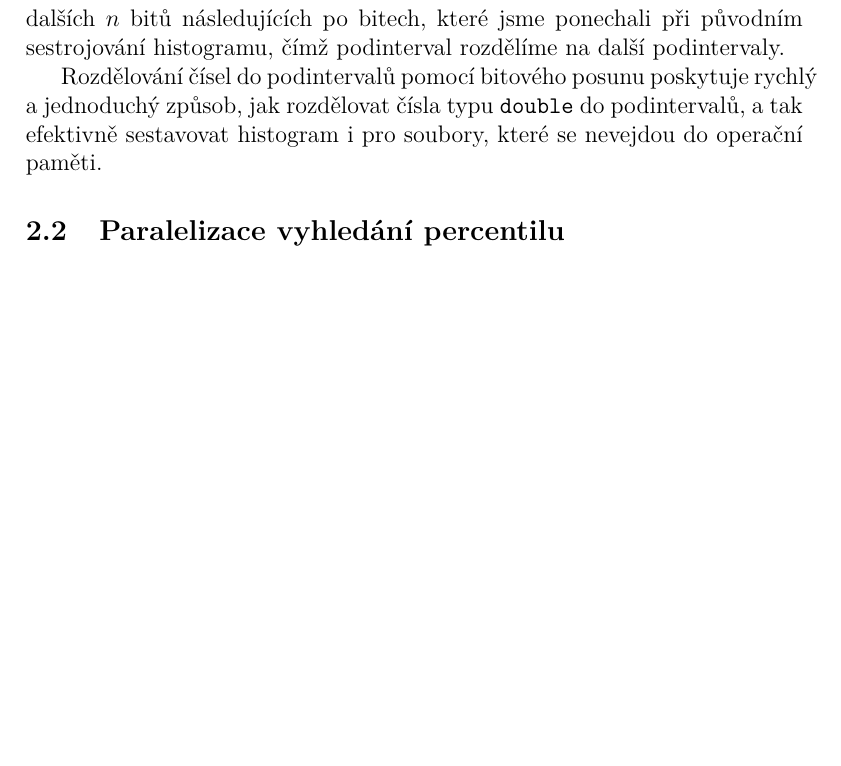
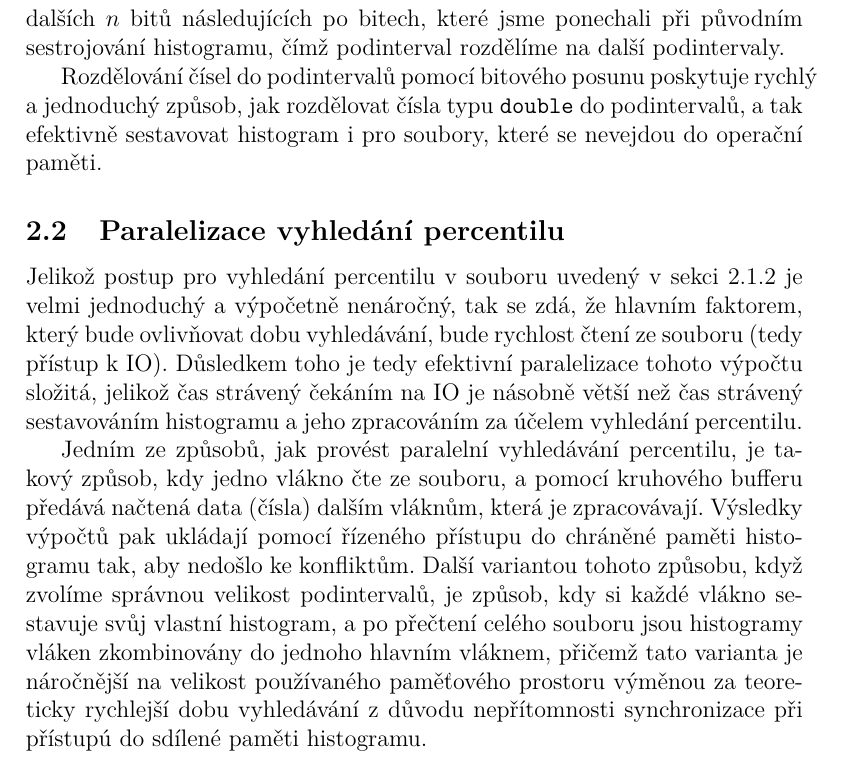
Before and after one commit to topnax/kiv-ppr, a LaTeX document (doc/doc.tex): part of page 6 of 7, cut so that both start at the same text, the shorter picture padded with empty space. Compiled offline with pdfLaTeX.

Commit message:
Bucketing algorithm paralelization notes

```diff
--- a/doc/doc.tex
+++ b/doc/doc.tex
@@ -182,6 +182,11 @@ V případě, že by se v nějakém podintervalu i tak vyskytovalo příliš mno
 Rozdělování čísel do podintervalů pomocí bitového posunu poskytuje rychlý a jednoduchý způsob, jak rozdělovat čísla typu \texttt{double} do podintervalů, a tak efektivně sestavovat histogram i pro soubory, které se nevejdou do operační paměti.
 
 \subsection{Paralelizace vyhledání percentilu}
+Jelikož postup pro vyhledání percentilu v souboru uvedený v sekci \ref{bucketing} je velmi jednoduchý a výpočetně nenáročný, tak se zdá, že hlavním faktorem, který bude ovlivňovat dobu vyhledávání, bude rychlost čtení ze souboru (tedy přístup k IO).
+Důsledkem toho je tedy efektivní paralelizace tohoto výpočtu složitá, jelikož čas strávený čekáním na IO je násobně větší než čas strávený sestavováním histogramu a jeho zpracováním za účelem vyhledání percentilu.
+
+Jedním ze způsobů, jak provést paralelní vyhledávání percentilu, je takový způsob, kdy jedno vlákno čte ze souboru, a pomocí kruhového bufferu předává načtená data (čísla) dalším vláknům, která je zpracovávají. Výsledky výpočtů pak ukládají pomocí řízeného přístupu do chráněné paměti histogramu tak, aby nedošlo ke konfliktům.
+Další variantou tohoto způsobu, když zvolíme správnou velikost podintervalů, je způsob, kdy si každé vlákno sestavuje svůj vlastní histogram, a po přečtení celého souboru jsou histogramy vláken zkombinovány do jednoho hlavním vláknem, přičemž tato varianta je náročnější na velikost používaného paměťového prostoru výměnou za teoreticky rychlejší dobu vyhledávání z důvodu nepřítomnosti synchronizace při přístupú do sdílené paměti histogramu.
 
 
 
```
